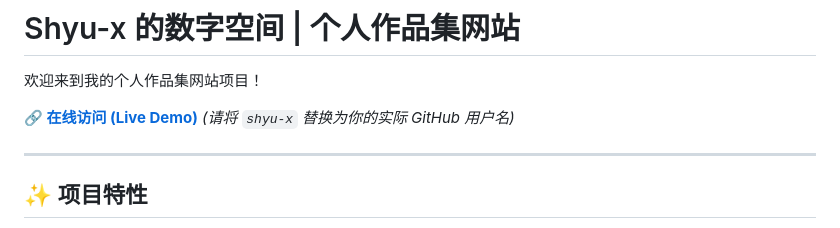
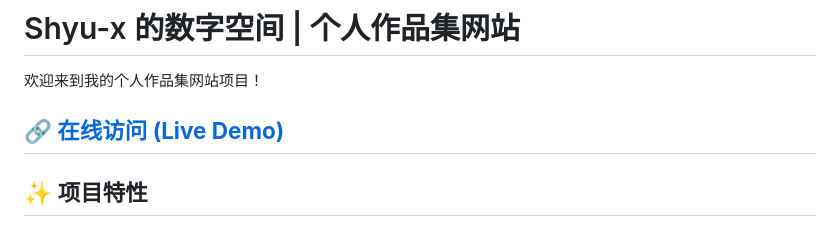
Before and after one commit to Shyu-x/Shyu-x.github.io, a Markdown page: README.md, the part around the change. Drawn GitHub-style.

```diff
--- a/README.md
+++ b/README.md
@@ -6,8 +6,7 @@
 
 欢迎来到我的个人作品集网站项目！
 
-[**🔗 在线访问 (Live Demo)**](https://www.google.com/url?sa=E&source=gmail&q=https://shyu-x.github.io/) *(请将 `shyu-x` 替换为你的实际 GitHub 用户名)*
-
+[**🔗 在线访问 (Live Demo)**](https://www.google.com/url?sa=E&source=gmail&q=https://shyu-x.github.io/)
 -----
 
 ## ✨ 项目特性
```
